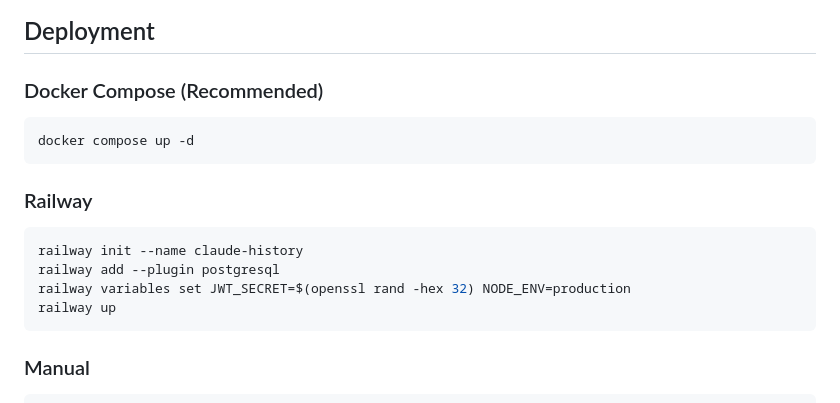
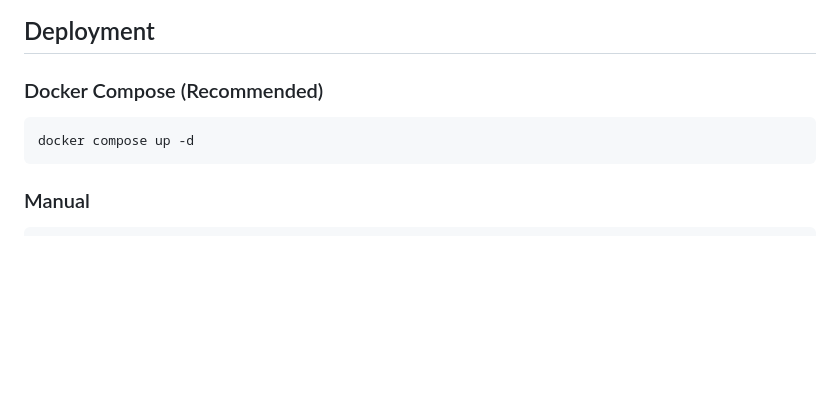
Before and after one commit to jhammant/claude-history-cloud, a Markdown page: README.md, the part around the change. GitHub-like rendering; blank space fills up the shorter version.

Commit message:
docs: remove Railway deployment section from README
Co-Authored-By: Claude Opus 4.6 <noreply@anthropic.com>

````diff
--- a/README.md
+++ b/README.md
@@ -155,14 +155,6 @@ curl -X POST http://localhost:3000/api/auth/api-key \
 docker compose up -d
 ```
 
-### Railway
-```bash
-railway init --name claude-history
-railway add --plugin postgresql
-railway variables set JWT_SECRET=$(openssl rand -hex 32) NODE_ENV=production
-railway up
-```
-
 ### Manual
 ```bash
 npm install
````
